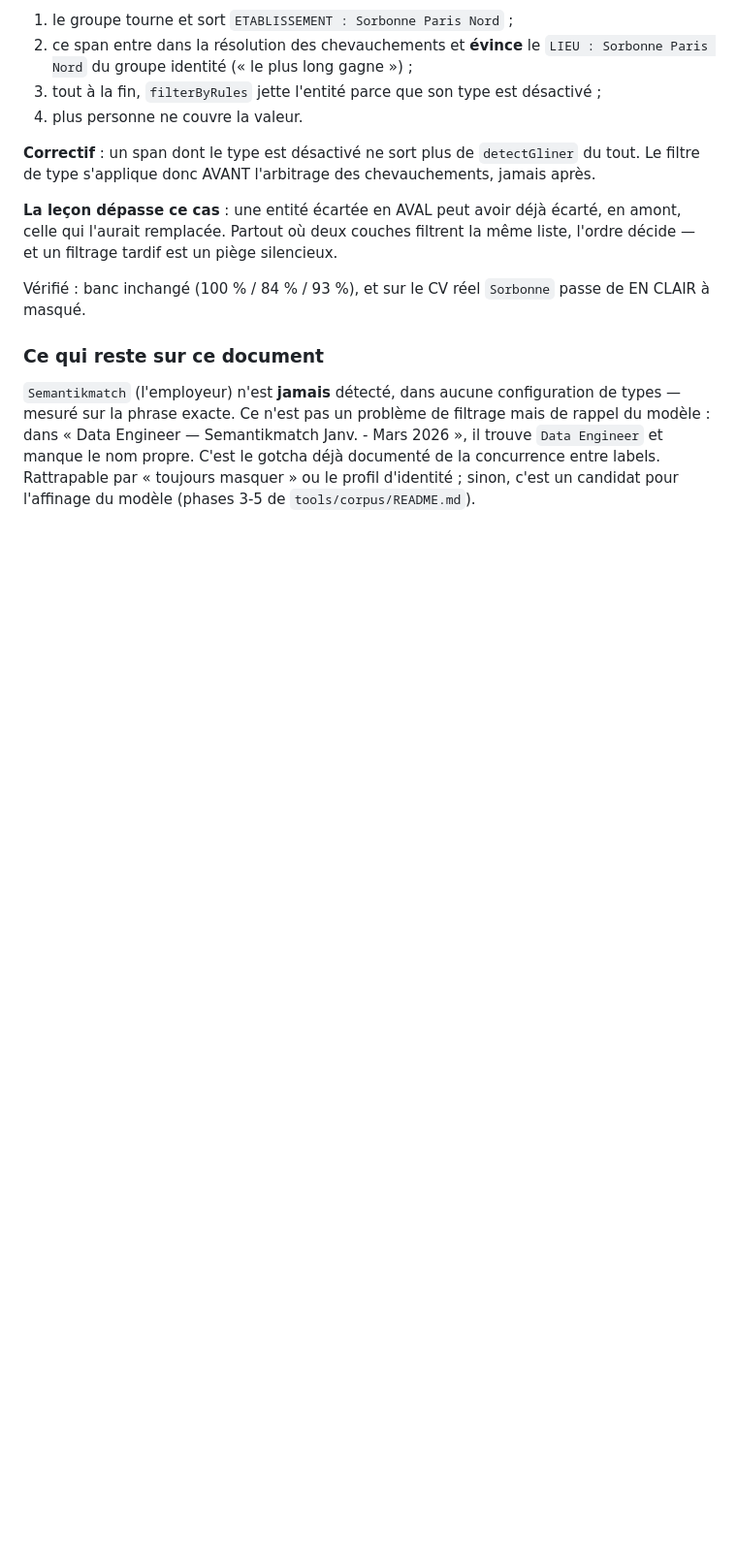
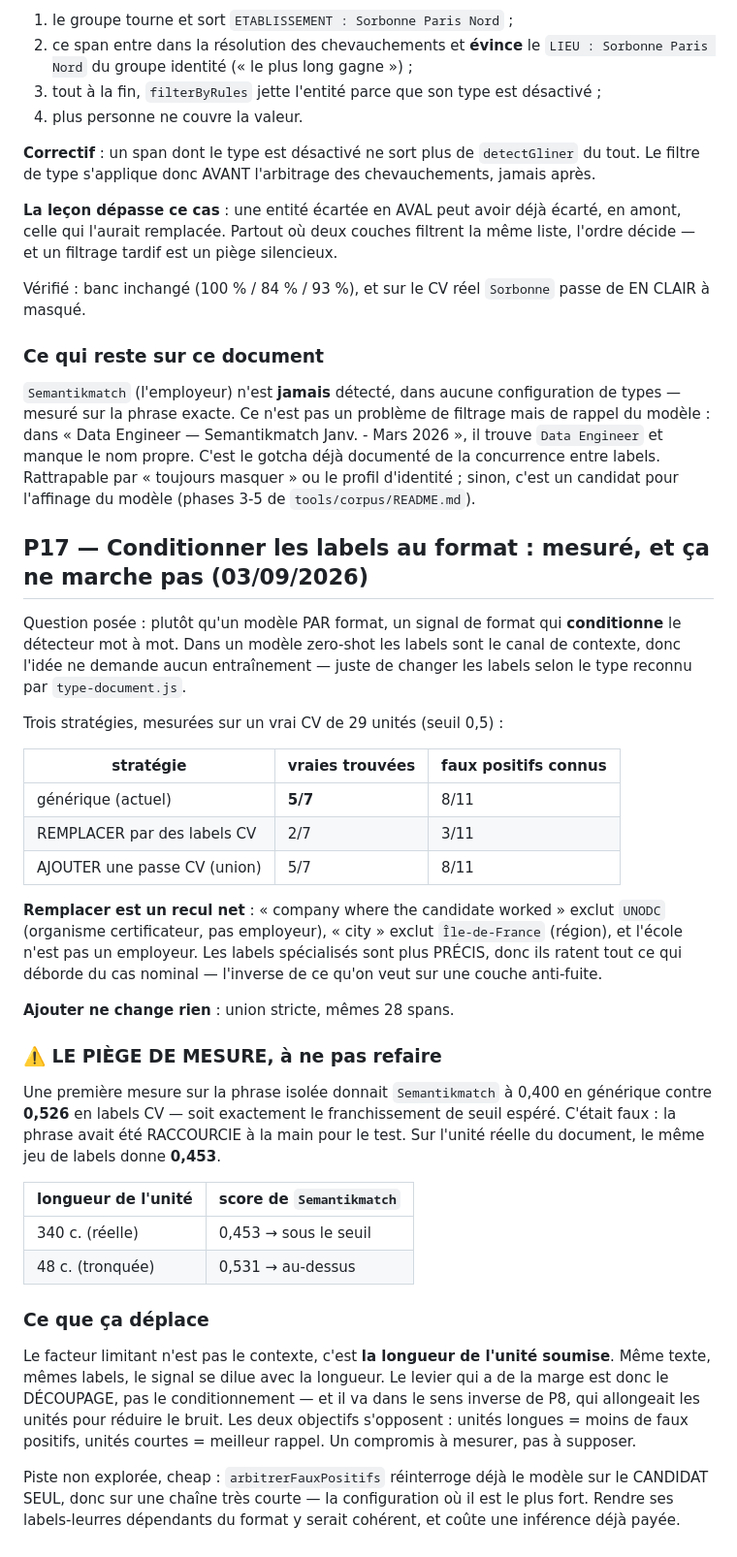
Before and after one commit to landry-kapgnep/clarence, a Markdown page: docs/roadmap-detection.md, the part around the change. Shown at 97% size. GitHub-like rendering; blank space fills up the shorter version.

Commit message:
Document format-conditioned labels as ineffective

```diff
--- a/docs/roadmap-detection.md
+++ b/docs/roadmap-detection.md
@@ -1962,3 +1962,52 @@ Janv. - Mars 2026 », il trouve `Data Engineer` et manque le nom propre. C'est l
 gotcha déjà documenté de la concurrence entre labels. Rattrapable par
 « toujours masquer » ou le profil d'identité ; sinon, c'est un candidat pour
 l'affinage du modèle (phases 3-5 de `tools/corpus/README.md`).
+
+## P17 — Conditionner les labels au format : mesuré, et ça ne marche pas (03/09/2026)
+
+Question posée : plutôt qu'un modèle PAR format, un signal de format qui
+**conditionne** le détecteur mot à mot. Dans un modèle zero-shot les labels sont
+le canal de contexte, donc l'idée ne demande aucun entraînement — juste de
+changer les labels selon le type reconnu par `type-document.js`.
+
+Trois stratégies, mesurées sur un vrai CV de 29 unités (seuil 0,5) :
+
+| stratégie | vraies trouvées | faux positifs connus |
+|---|---|---|
+| générique (actuel) | **5/7** | 8/11 |
+| REMPLACER par des labels CV | 2/7 | 3/11 |
+| AJOUTER une passe CV (union) | 5/7 | 8/11 |
+
+**Remplacer est un recul net** : « company where the candidate worked » exclut
+`UNODC` (organisme certificateur, pas employeur), « city » exclut
+`Île-de-France` (région), et l'école n'est pas un employeur. Les labels
+spécialisés sont plus PRÉCIS, donc ils ratent tout ce qui déborde du cas
+nominal — l'inverse de ce qu'on veut sur une couche anti-fuite.
+
+**Ajouter ne change rien** : union stricte, mêmes 28 spans.
+
+### ⚠️ LE PIÈGE DE MESURE, à ne pas refaire
+
+Une première mesure sur la phrase isolée donnait `Semantikmatch` à 0,400 en
+générique contre **0,526** en labels CV — soit exactement le franchissement de
+seuil espéré. C'était faux : la phrase avait été RACCOURCIE à la main pour le
+test. Sur l'unité réelle du document, le même jeu de labels donne **0,453**.
+
+| longueur de l'unité | score de `Semantikmatch` |
+|---|---|
+| 340 c. (réelle) | 0,453 → sous le seuil |
+| 48 c. (tronquée) | 0,531 → au-dessus |
+
+### Ce que ça déplace
+
+Le facteur limitant n'est pas le contexte, c'est **la longueur de l'unité
+soumise**. Même texte, mêmes labels, le signal se dilue avec la longueur. Le
+levier qui a de la marge est donc le DÉCOUPAGE, pas le conditionnement — et il
+va dans le sens inverse de P8, qui allongeait les unités pour réduire le bruit.
+Les deux objectifs s'opposent : unités longues = moins de faux positifs, unités
+courtes = meilleur rappel. Un compromis à mesurer, pas à supposer.
+
+Piste non explorée, cheap : `arbitrerFauxPositifs` réinterroge déjà le modèle
+sur le CANDIDAT SEUL, donc sur une chaîne très courte — la configuration où il
+est le plus fort. Rendre ses labels-leurres dépendants du format y serait
+cohérent, et coûte une inférence déjà payée.
```
